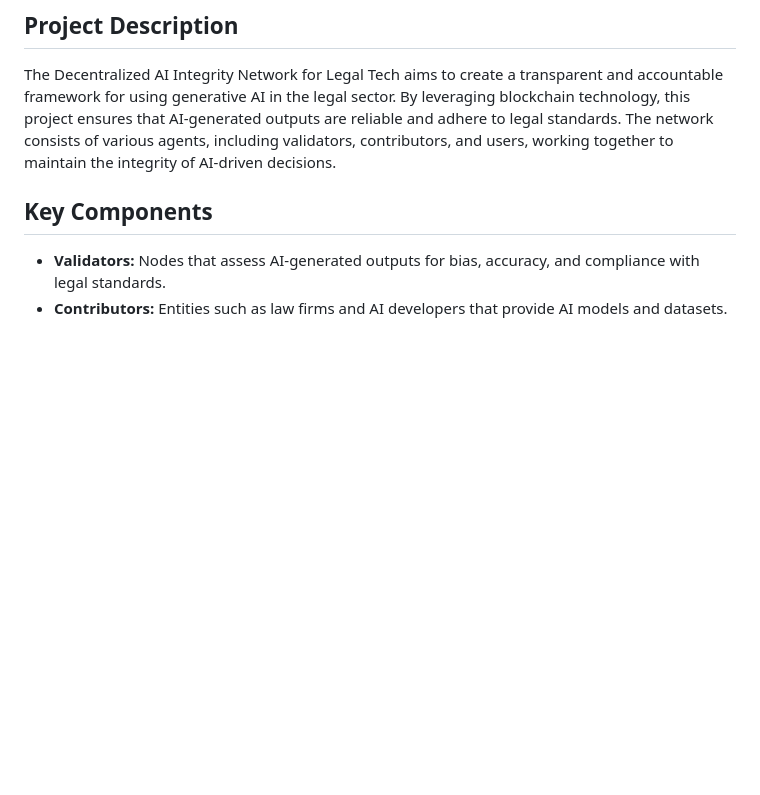
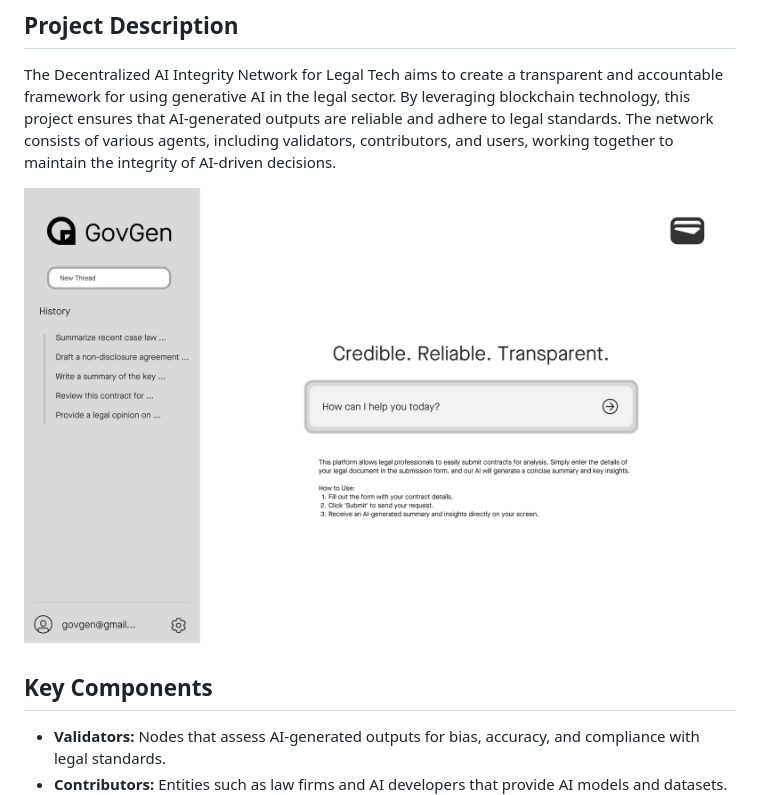
Before and after one commit to GovGenAI/GovGen, a Markdown page: ICP/README.md, the part around the change. Rendered like a GitHub page; pictures changed too: assets/image.png (added); blank space fills up the shorter version.

Commit message:
update mockup

```diff
--- a/ICP/README.md
+++ b/ICP/README.md
@@ -2,6 +2,8 @@
 
 ## Project Description
 The Decentralized AI Integrity Network for Legal Tech aims to create a transparent and accountable framework for using generative AI in the legal sector. By leveraging blockchain technology, this project ensures that AI-generated outputs are reliable and adhere to legal standards. The network consists of various agents, including validators, contributors, and users, working together to maintain the integrity of AI-driven decisions.
+
+![mockup](../assets/image.png)
 
 ## Key Components
 - **Validators:** Nodes that assess AI-generated outputs for bias, accuracy, and compliance with legal standards.
```
